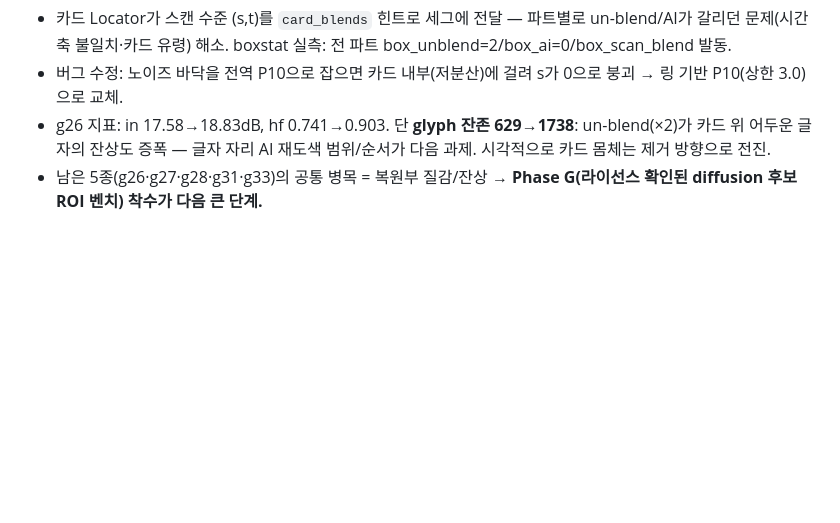
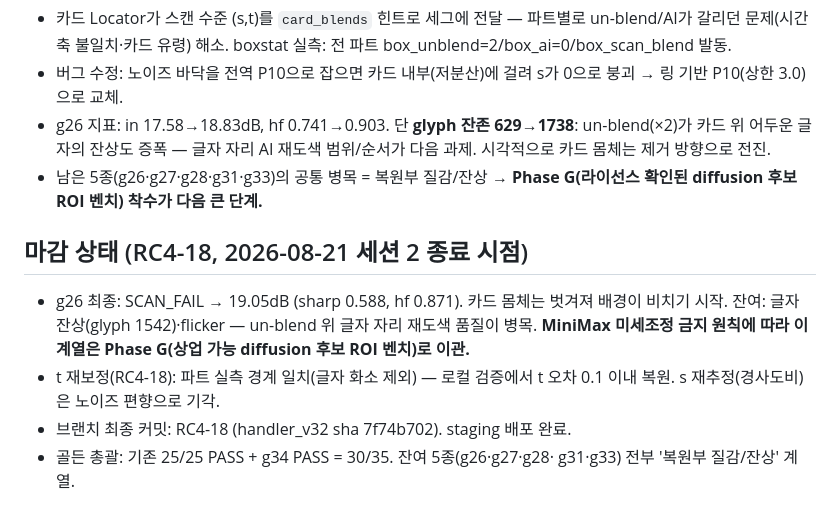
Before and after one commit to Jangis89/inbilab, a Markdown page: docs/RC4_PHASE_CF_PROGRESS.md, the part around the change. Drawn GitHub-style; blank space fills up the shorter version.

Commit message:
RC4 docs: session-2 closing state — 30/35 goldens, card series handed to Phase G

```diff
--- a/docs/RC4_PHASE_CF_PROGRESS.md
+++ b/docs/RC4_PHASE_CF_PROGRESS.md
@@ -56,3 +56,15 @@
   범위/순서가 다음 과제. 시각적으로 카드 몸체는 제거 방향으로 전진.
 - 남은 5종(g26·g27·g28·g31·g33)의 공통 병목 = 복원부 질감/잔상 →
   **Phase G(라이선스 확인된 diffusion 후보 ROI 벤치) 착수가 다음 큰 단계.**
+
+
+## 마감 상태 (RC4-18, 2026-08-21 세션 2 종료 시점)
+- g26 최종: SCAN_FAIL → 19.05dB (sharp 0.588, hf 0.871). 카드 몸체는 벗겨져
+  배경이 비치기 시작. 잔여: 글자 잔상(glyph 1542)·flicker — un-blend 위
+  글자 자리 재도색 품질이 병목. **MiniMax 미세조정 금지 원칙에 따라 이
+  계열은 Phase G(상업 가능 diffusion 후보 ROI 벤치)로 이관.**
+- t 재보정(RC4-18): 파트 실측 경계 일치(글자 화소 제외) — 로컬 검증에서
+  t 오차 0.1 이내 복원. s 재추정(경사도비)은 노이즈 편향으로 기각.
+- 브랜치 최종 커밋: RC4-18 (handler_v32 sha 7f74b702). staging 배포 완료.
+- 골든 총괄: 기존 25/25 PASS + g34 PASS = 30/35. 잔여 5종(g26·g27·g28·
+  g31·g33) 전부 '복원부 질감/잔상' 계열.
```
